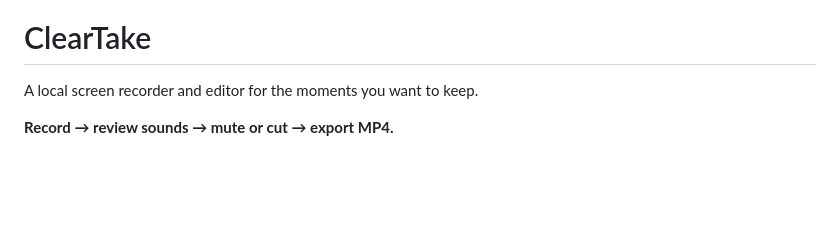
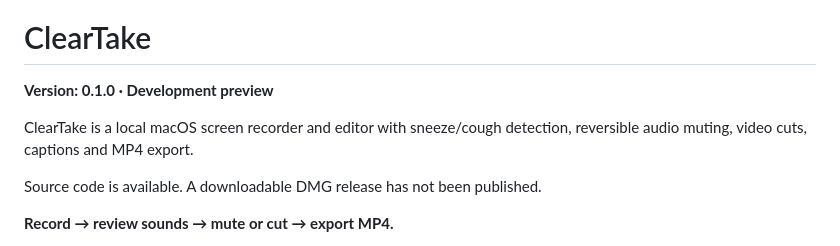
Before and after one commit to gopalbogati/Cleartake, a Markdown page: README.md, the part around the change. Rendered like a GitHub page; blank space fills up the shorter version.

Commit message:
Show ClearTake description, version and release status in README

```diff
--- a/README.md
+++ b/README.md
@@ -2,7 +2,11 @@
 
 # ClearTake
 
-A local screen recorder and editor for the moments you want to keep.
+**Version: 0.1.0 · Development preview**
+
+ClearTake is a local macOS screen recorder and editor with sneeze/cough detection, reversible audio muting, video cuts, captions and MP4 export.
+
+Source code is available. A downloadable DMG release has not been published.
 
 **Record → review sounds → mute or cut → export MP4.**
 
```
